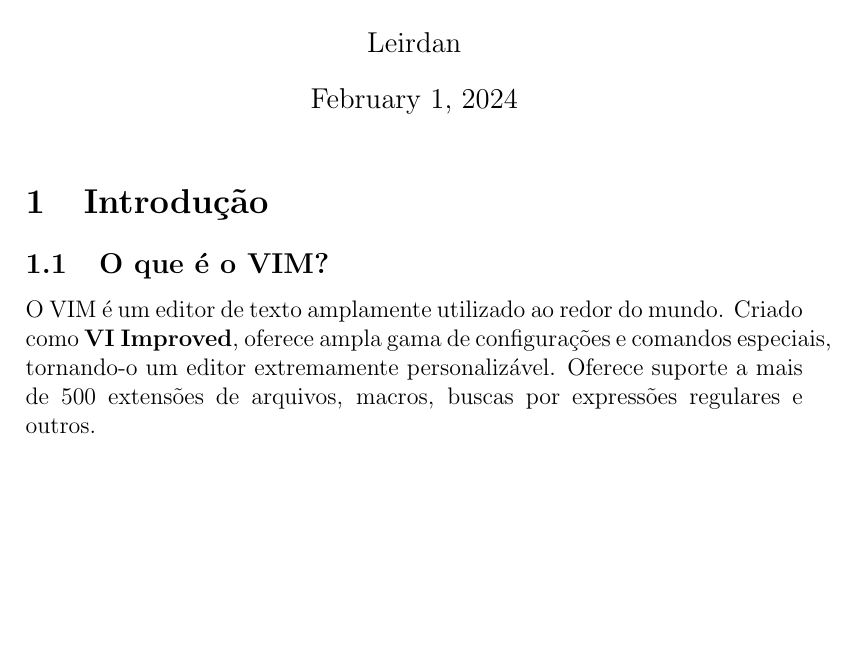
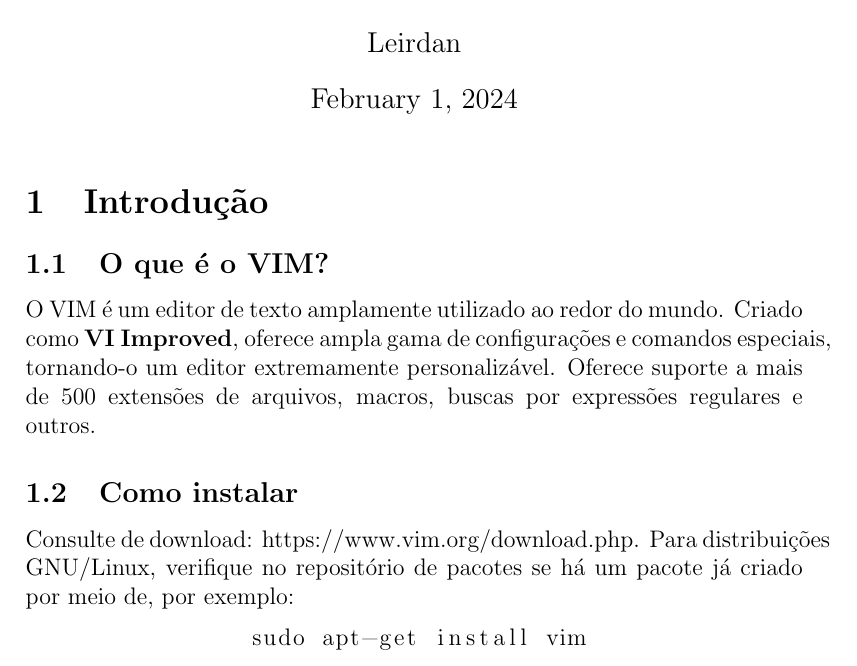
Before and after one commit to leirdan/my-vim-tutor, a LaTeX document (document.tex): part of the page, cut so that both start at the same text, the shorter picture padded with empty space. Compiled offline with pdfLaTeX.

Commit message:
:sparkles: feat: seção 1.2

```diff
--- a/document.tex
+++ b/document.tex
@@ -14,5 +14,10 @@
 \section{Introdução}
 	\subsection{O que é o VIM?}
 	O VIM é um editor de texto amplamente utilizado ao redor do mundo. Criado como \textbf{VI Improved}, oferece ampla gama de configurações e comandos especiais, tornando-o um editor extremamente personalizável. Oferece suporte a mais de 500 extensões de arquivos, macros, buscas por expressões regulares e outros.
+	\subsection{Como instalar}
+	Consulte de download: https://www.vim.org/download.php. Para distribuições GNU/Linux, verifique no repositório de pacotes se há um pacote já criado por meio de, por exemplo:
+	\begin{lstlisting}
+		sudo apt-get install vim
+	\end{lstlisting}
 
 \end{document}
```
Also changed, not shown: document.pdf.
